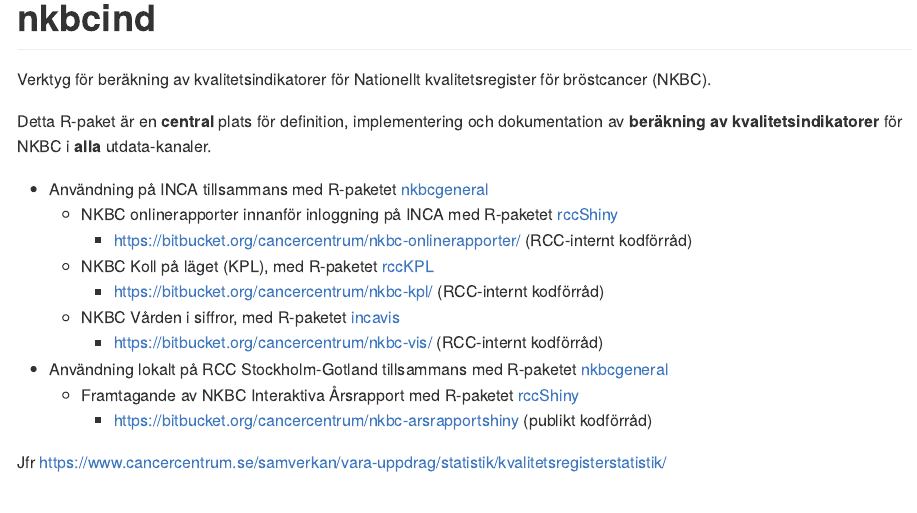
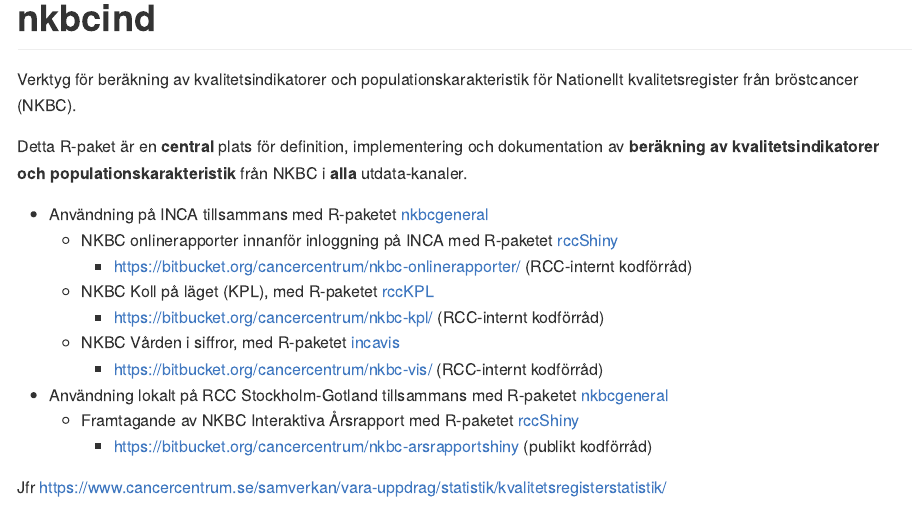
Before and after one commit to oc1lojo/nkbcind, an R Markdown document (README.Rmd): the page in a window 1100 px wide, from its top. The pictures show the output file README.md that the author committed with the source, drawn offline in the style of GitHub; badge pictures from the web are left out.

Commit message:
Utöka titeln på R-paketet

```diff
--- a/README.Rmd
+++ b/README.Rmd
@@ -19,9 +19,9 @@
 [![Build Status](https://travis-ci.org/oc1lojo/nkbcind.svg?branch=master)](https://travis-ci.org/oc1lojo/nkbcind)
 [![Build status](https://ci.appveyor.com/api/projects/status/ebayuxjb2vr1u2vw/branch/master?svg=true)](https://ci.appveyor.com/project/oc1lojo/nkbcind/branch/master)
 
-Verktyg för beräkning av kvalitetsindikatorer för Nationellt kvalitetsregister för bröstcancer (NKBC).
+Verktyg för beräkning av kvalitetsindikatorer och populationskarakteristik för Nationellt kvalitetsregister från bröstcancer (NKBC).
 
-Detta R-paket är en **central** plats för definition, implementering och dokumentation av **beräkning av kvalitetsindikatorer** för NKBC i **alla** utdata-kanaler.
+Detta R-paket är en **central** plats för definition, implementering och dokumentation av **beräkning av kvalitetsindikatorer och populationskarakteristik** från NKBC i **alla** utdata-kanaler.
 
 - Användning på INCA tillsammans med R-paketet [nkbcgeneral](https://cancercentrum.bitbucket.io/nkbcgeneral)
   - NKBC onlinerapporter innanför inloggning på INCA med R-paketet [rccShiny](https://cancercentrum.bitbucket.io/rccshiny)
```
Also changed, not shown: README.md, 1 other file.
